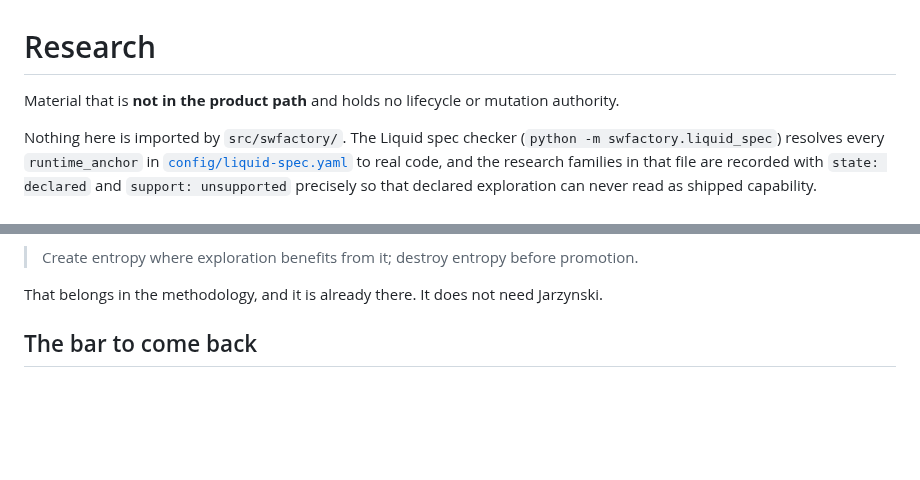
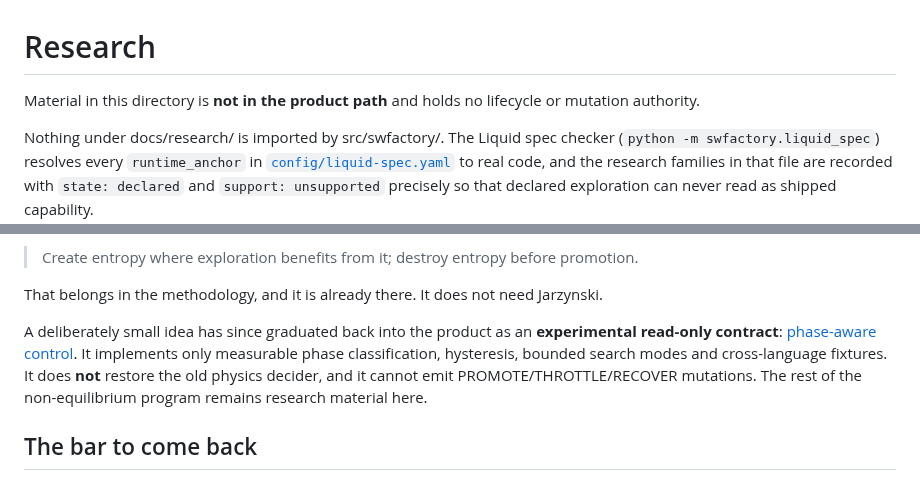
Before and after one commit to zozo123/ariflow-swfactory, a Markdown page: docs/research/README.md, 2 parts joined by grey strips. Rendered like a GitHub page; blank space fills up the shorter version.

Commit message:
docs: record bounded phase-control graduation

```diff
--- a/docs/research/README.md
+++ b/docs/research/README.md
@@ -1,8 +1,8 @@
 # Research
 
-Material that is **not in the product path** and holds no lifecycle or mutation authority.
+Material in this directory is **not in the product path** and holds no lifecycle or mutation authority.
 
-Nothing here is imported by `src/swfactory/`. The Liquid spec checker
+Nothing under docs/research/ is imported by src/swfactory/. The Liquid spec checker
 (`python -m swfactory.liquid_spec`) resolves every `runtime_anchor` in
 [`config/liquid-spec.yaml`](../../config/liquid-spec.yaml) to real code, and the research families
 in that file are recorded with `state: declared` and `support: unsupported` precisely so that
@@ -28,6 +28,12 @@ behaviour. The one idea worth keeping is the intuition, and it is one line:
 > Create entropy where exploration benefits from it; destroy entropy before promotion.
 
 That belongs in the methodology, and it is already there. It does not need Jarzynski.
+
+A deliberately small idea has since graduated back into the product as an **experimental read-only
+contract**: [phase-aware control](../phase-control.md). It implements only measurable phase
+classification, hysteresis, bounded search modes and cross-language fixtures. It does **not** restore
+the old physics decider, and it cannot emit PROMOTE/THROTTLE/RECOVER mutations. The rest of the
+non-equilibrium program remains research material here.
 
 ## The bar to come back
 
```
